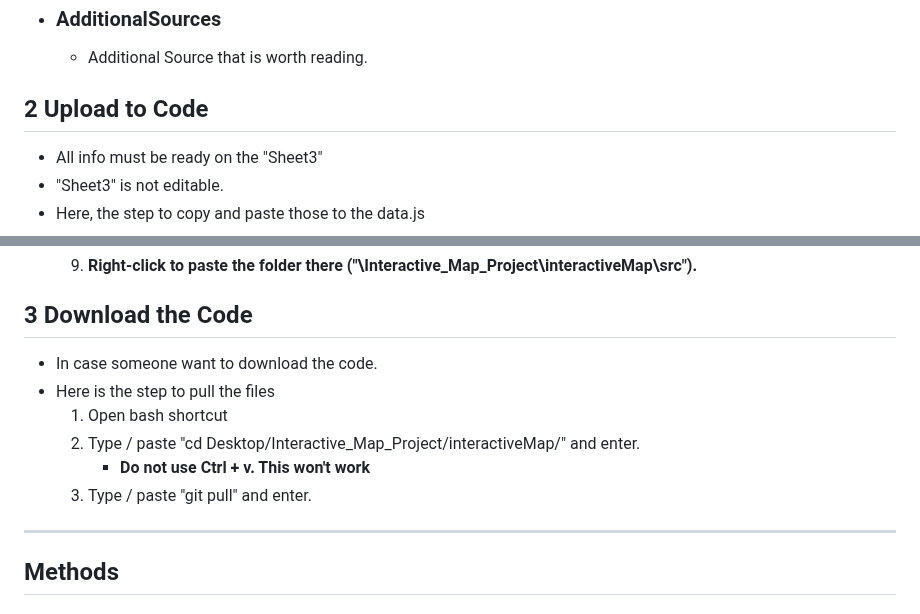
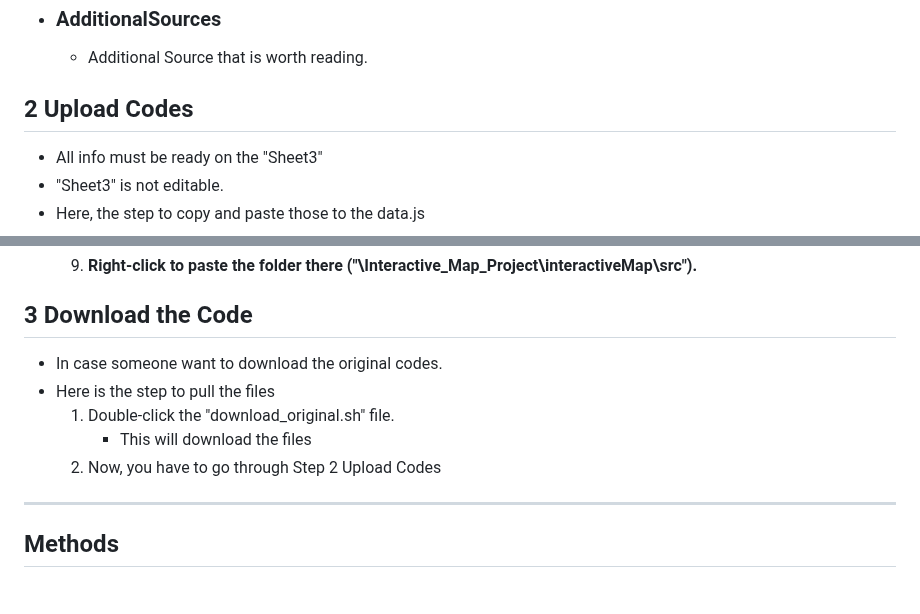
Before and after one commit to Mufurun/interactiveMap, a Markdown page: README.md, 2 parts joined by grey strips. Rendered like a GitHub page.

```diff
--- a/README.md
+++ b/README.md
@@ -57,7 +57,7 @@
   - ### AdditionalSources
     - Additional Source that is worth reading.
 
-## 2 Upload to Code
+## 2 Upload Codes
  - All info must be ready on the "Sheet3"
   - "Sheet3" is not editable.
  - Here, the step to copy and paste those to the data.js
@@ -75,14 +75,11 @@
    9. #### Right-click to paste the folder there ("\Interactive_Map_Project\interactiveMap\src\").
 
 ## 3 Download the Code
- - In case someone want to download the code.
+ - In case someone want to download the original codes.
  - Here is the step to pull the files
-   1. Open bash shortcut
-   2. Type / paste "cd Desktop/Interactive_Map_Project/interactiveMap/" and enter.
-       - **Do not use Ctrl + v. This won't work**
-   3.  Type / paste "git pull" and enter.
-
-
+   1. Double-click the "download_original.sh" file.
+      - This will download the files
+   2. Now, you have to go through Step 2 Upload Codes
 
 ___
 
```
